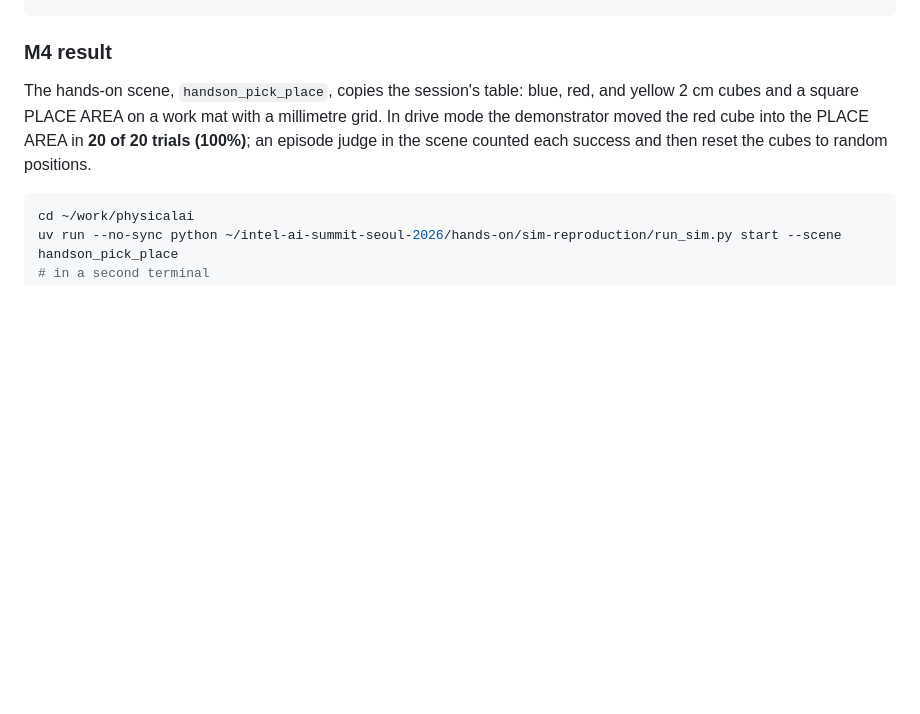
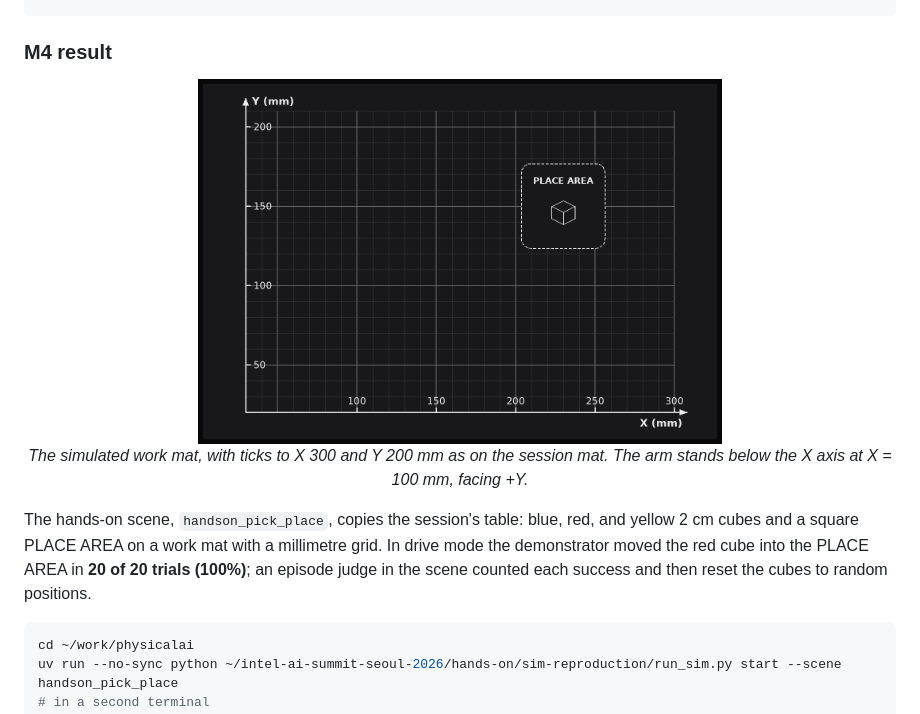
Before and after one commit to johyeongseob/intel-ai-summit-seoul-2026, a Markdown page: hands-on/README.md, the part around the change. Drawn GitHub-style; pictures changed too: hands-on/images/sim-m4-mat.png (added); blank space fills up the shorter version.

Commit message:
Match the hands-on mat to the session (ticks to X 300, Y 200) and add its image

````diff
--- a/hands-on/README.md
+++ b/hands-on/README.md
@@ -74,6 +74,12 @@ python3 ~/intel-ai-summit-seoul-2026/hands-on/sim-reproduction/eval_drive.py --t
 
 ### M4 result
 
+<p align="center">
+  <img src="images/sim-m4-mat.png" alt="Simulated work mat with a millimetre grid, X and Y axes, and a dashed PLACE AREA" width="60%">
+  <br>
+  <em>The simulated work mat, with ticks to X 300 and Y 200 mm as on the session mat. The arm stands below the X axis at X = 100 mm, facing +Y.</em>
+</p>
+
 The hands-on scene, `handson_pick_place`, copies the session's table: blue, red, and yellow 2 cm cubes and a square PLACE AREA on a work mat with a millimetre grid. In drive mode the demonstrator moved the red cube into the PLACE AREA in **20 of 20 trials (100%)**; an episode judge in the scene counted each success and then reset the cubes to random positions.
 
 ```bash
````
Also changed, not shown: 5 other files.
